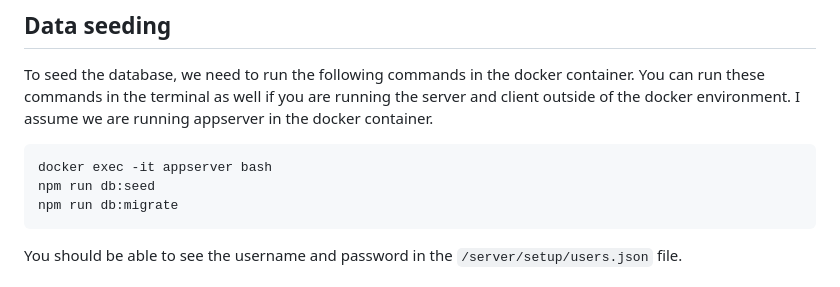
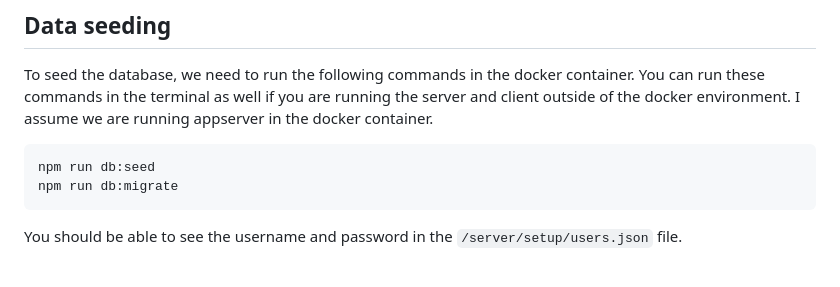
Before and after one commit to Shahjalal7311/mern-boiler-plate, a Markdown page: README.md, the part around the change. Drawn GitHub-style.

````diff
--- a/README.md
+++ b/README.md
@@ -115,7 +115,6 @@ To seed the database, we need to run the following commands in the docker contai
 I assume we are running appserver in the docker container.
 
 ```sh
-docker exec -it appserver bash
 npm run db:seed
 npm run db:migrate
 ```
````
